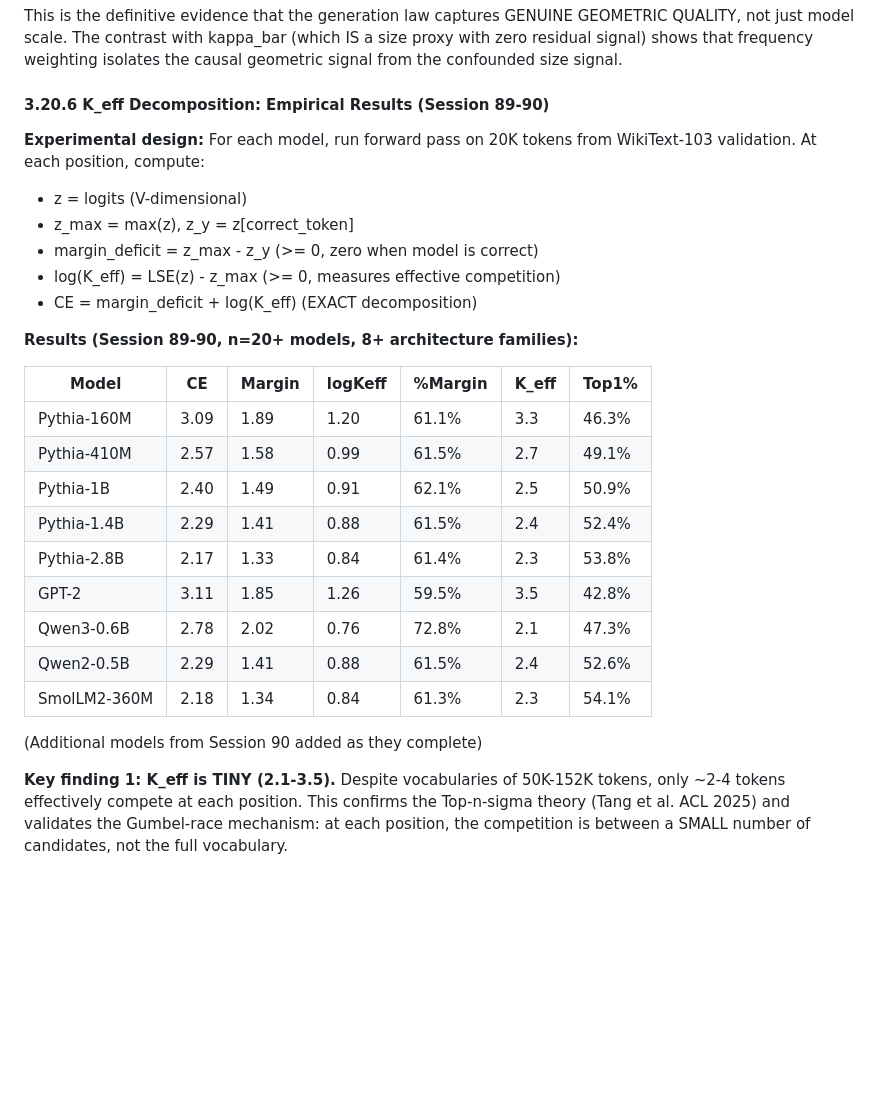
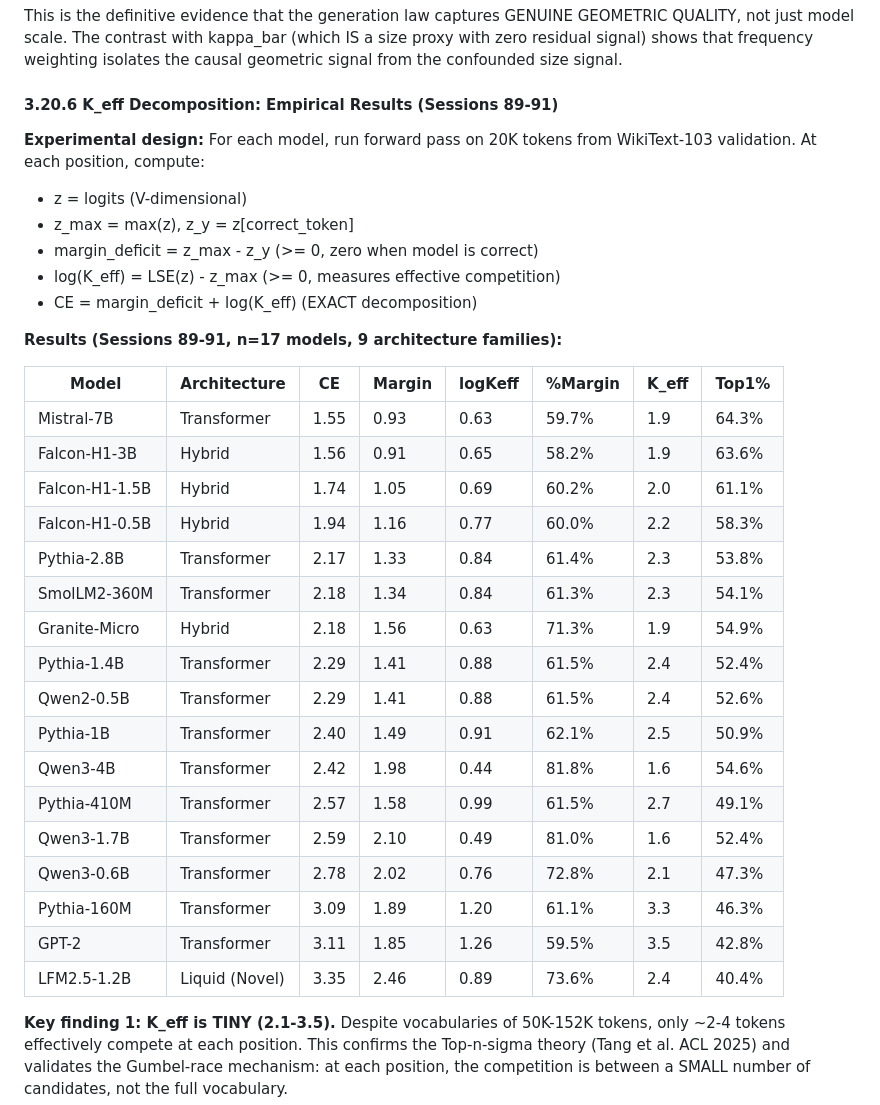
Before and after one commit to dl1683/moonshot-cti-universal-law, a Markdown page: research/CGF_THEORETICAL_FRAMEWORK.md, the part around one of its changes. GitHub-like rendering; blank space fills up the shorter version.

```diff
--- a/research/CGF_THEORETICAL_FRAMEWORK.md
+++ b/research/CGF_THEORETICAL_FRAMEWORK.md
@@ -1321,7 +1321,7 @@ QUALITY, not just model scale. The contrast with kappa_bar (which IS a size prox
 with zero residual signal) shows that frequency weighting isolates the causal
 geometric signal from the confounded size signal.
 
-#### 3.20.6 K_eff Decomposition: Empirical Results (Session 89-90)
+#### 3.20.6 K_eff Decomposition: Empirical Results (Sessions 89-91)
 
 **Experimental design:** For each model, run forward pass on 20K tokens from
 WikiText-103 validation. At each position, compute:
@@ -1331,20 +1331,27 @@ WikiText-103 validation. At each position, compute:
 - log(K_eff) = LSE(z) - z_max (>= 0, measures effective competition)
 - CE = margin_deficit + log(K_eff) (EXACT decomposition)
 
-**Results (Session 89-90, n=20+ models, 8+ architecture families):**
-
-| Model | CE | Margin | logKeff | %Margin | K_eff | Top1% |
-|-------|-----|--------|---------|---------|-------|-------|
-| Pythia-160M | 3.09 | 1.89 | 1.20 | 61.1% | 3.3 | 46.3% |
-| Pythia-410M | 2.57 | 1.58 | 0.99 | 61.5% | 2.7 | 49.1% |
-| Pythia-1B | 2.40 | 1.49 | 0.91 | 62.1% | 2.5 | 50.9% |
-| Pythia-1.4B | 2.29 | 1.41 | 0.88 | 61.5% | 2.4 | 52.4% |
-| Pythia-2.8B | 2.17 | 1.33 | 0.84 | 61.4% | 2.3 | 53.8% |
-| GPT-2 | 3.11 | 1.85 | 1.26 | 59.5% | 3.5 | 42.8% |
-| Qwen3-0.6B | 2.78 | 2.02 | 0.76 | 72.8% | 2.1 | 47.3% |
-| Qwen2-0.5B | 2.29 | 1.41 | 0.88 | 61.5% | 2.4 | 52.6% |
-| SmolLM2-360M | 2.18 | 1.34 | 0.84 | 61.3% | 2.3 | 54.1% |
-(Additional models from Session 90 added as they complete)
+**Results (Sessions 89-91, n=17 models, 9 architecture families):**
+
+| Model | Architecture | CE | Margin | logKeff | %Margin | K_eff | Top1% |
+|-------|-------------|-----|--------|---------|---------|-------|-------|
+| Mistral-7B | Transformer | 1.55 | 0.93 | 0.63 | 59.7% | 1.9 | 64.3% |
+| Falcon-H1-3B | Hybrid | 1.56 | 0.91 | 0.65 | 58.2% | 1.9 | 63.6% |
+| Falcon-H1-1.5B | Hybrid | 1.74 | 1.05 | 0.69 | 60.2% | 2.0 | 61.1% |
+| Falcon-H1-0.5B | Hybrid | 1.94 | 1.16 | 0.77 | 60.0% | 2.2 | 58.3% |
+| Pythia-2.8B | Transformer | 2.17 | 1.33 | 0.84 | 61.4% | 2.3 | 53.8% |
+| SmolLM2-360M | Transformer | 2.18 | 1.34 | 0.84 | 61.3% | 2.3 | 54.1% |
+| Granite-Micro | Hybrid | 2.18 | 1.56 | 0.63 | 71.3% | 1.9 | 54.9% |
+| Pythia-1.4B | Transformer | 2.29 | 1.41 | 0.88 | 61.5% | 2.4 | 52.4% |
+| Qwen2-0.5B | Transformer | 2.29 | 1.41 | 0.88 | 61.5% | 2.4 | 52.6% |
+| Pythia-1B | Transformer | 2.40 | 1.49 | 0.91 | 62.1% | 2.5 | 50.9% |
+| Qwen3-4B | Transformer | 2.42 | 1.98 | 0.44 | 81.8% | 1.6 | 54.6% |
+| Pythia-410M | Transformer | 2.57 | 1.58 | 0.99 | 61.5% | 2.7 | 49.1% |
+| Qwen3-1.7B | Transformer | 2.59 | 2.10 | 0.49 | 81.0% | 1.6 | 52.4% |
+| Qwen3-0.6B | Transformer | 2.78 | 2.02 | 0.76 | 72.8% | 2.1 | 47.3% |
+| Pythia-160M | Transformer | 3.09 | 1.89 | 1.20 | 61.1% | 3.3 | 46.3% |
+| GPT-2 | Transformer | 3.11 | 1.85 | 1.26 | 59.5% | 3.5 | 42.8% |
+| LFM2.5-1.2B | Liquid (Novel) | 3.35 | 2.46 | 0.89 | 73.6% | 2.4 | 40.4% |
 
 **Key finding 1: K_eff is TINY (2.1-3.5).**
 Despite vocabularies of 50K-152K tokens, only ~2-4 tokens effectively compete
```
Also changed, not shown: other parts of research/CGF_THEORETICAL_FRAMEWORK.md (+28 -8 lines).
